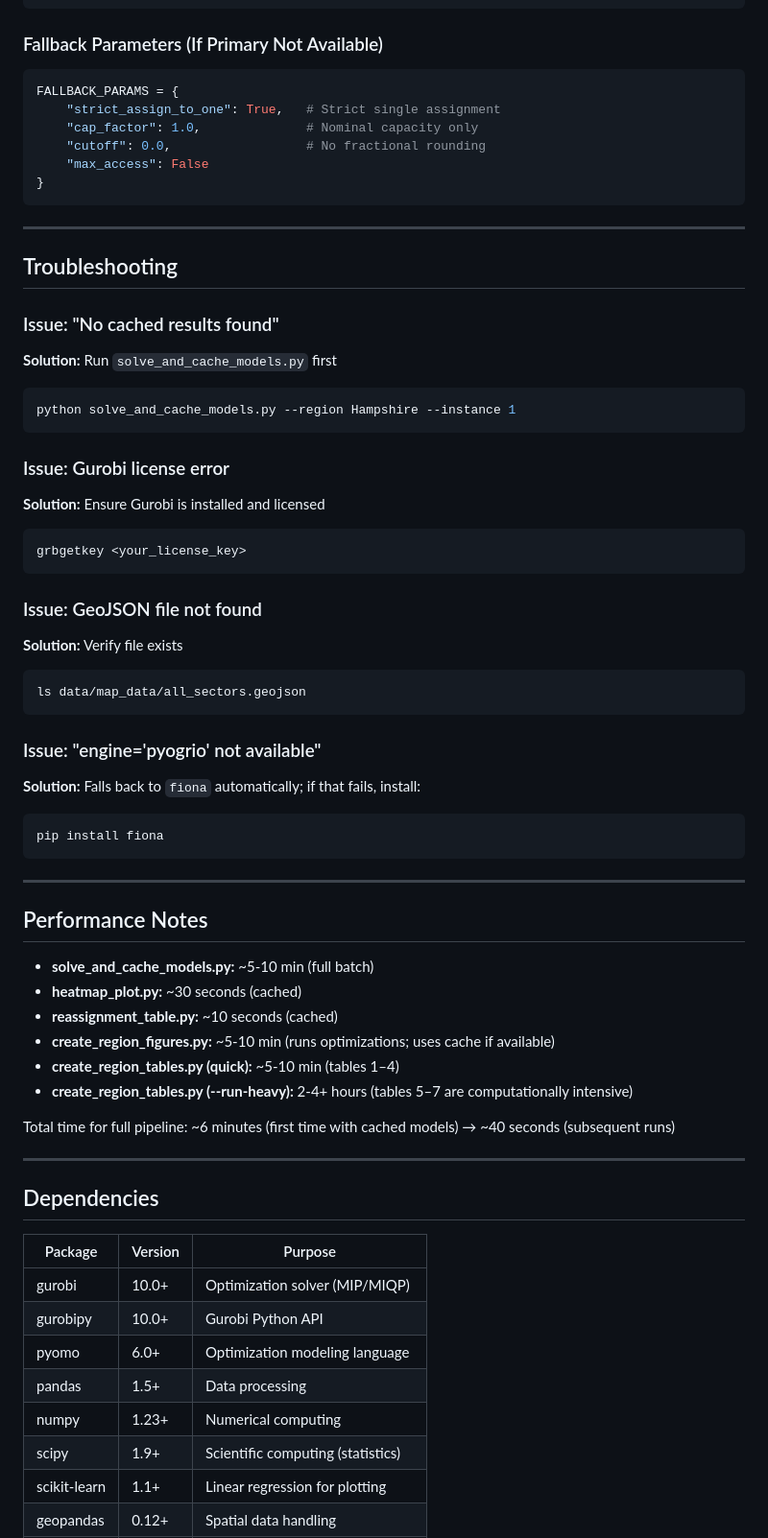
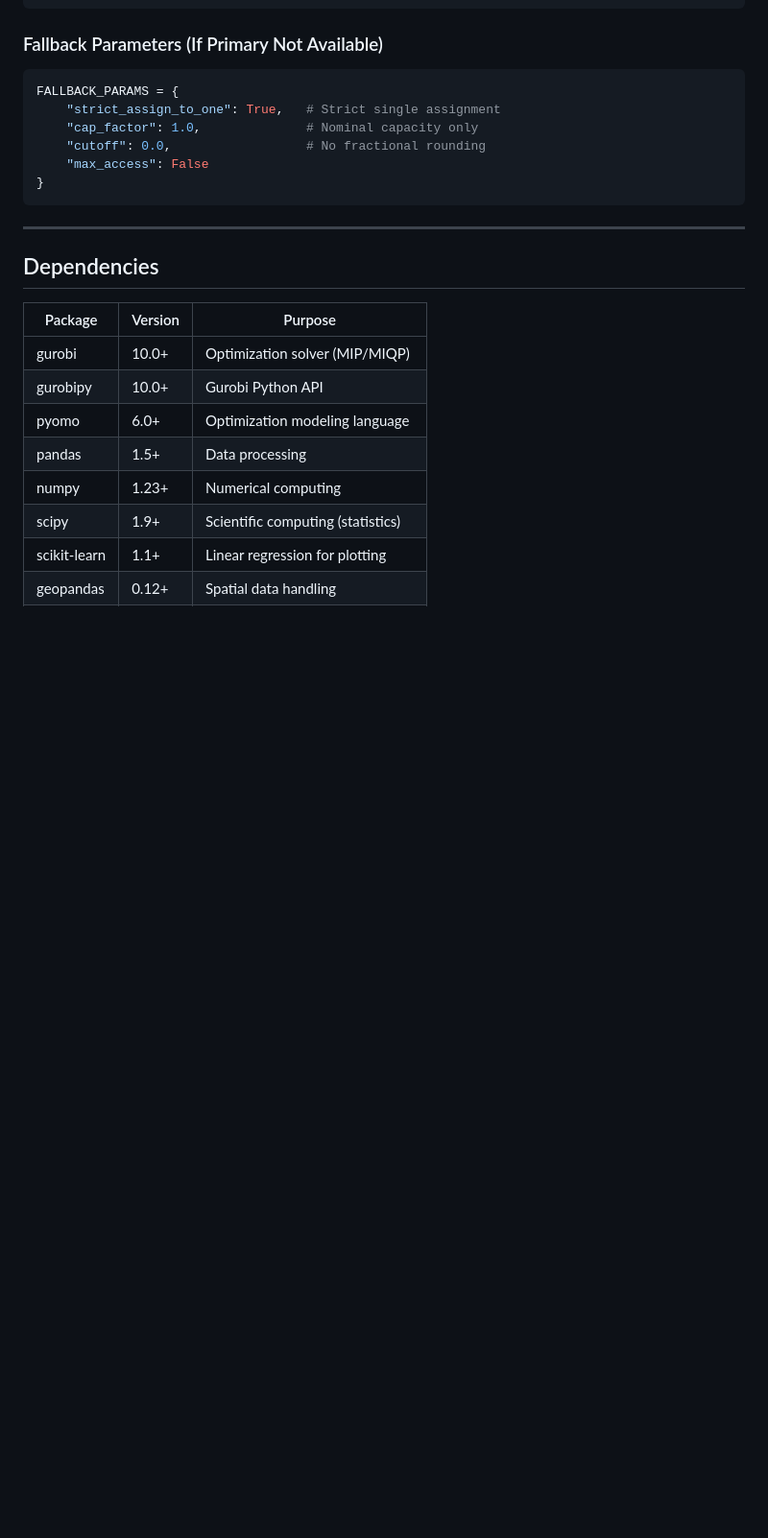
Before and after one commit to montreeklim/Quadratic_facility_location, a Markdown page: README.md, the part around one of its changes. Shown at 96% size. Rendered like a GitHub page; blank space fills up the shorter version.

````diff
--- a/README.md
+++ b/README.md
@@ -423,46 +381,6 @@ FALLBACK_PARAMS = {
 }
 ```
 
----
-
-## Troubleshooting
-
-### Issue: "No cached results found"
-**Solution:** Run `solve_and_cache_models.py` first
-```bash
-python solve_and_cache_models.py --region Hampshire --instance 1
-```
-
-### Issue: Gurobi license error
-**Solution:** Ensure Gurobi is installed and licensed
-```bash
-grbgetkey <your_license_key>
-```
-
-### Issue: GeoJSON file not found
-**Solution:** Verify file exists
-```bash
-ls data/map_data/all_sectors.geojson
-```
-
-### Issue: "engine='pyogrio' not available"
-**Solution:** Falls back to `fiona` automatically; if that fails, install:
-```bash
-pip install fiona
-```
-
----
-
-## Performance Notes
-
-- **solve_and_cache_models.py:** ~5-10 min (full batch)
-- **heatmap_plot.py:** ~30 seconds (cached)
-- **reassignment_table.py:** ~10 seconds (cached)
-- **create_region_figures.py:** ~5-10 min (runs optimizations; uses cache if available)
-- **create_region_tables.py (quick):** ~5-10 min (tables 1–4)
-- **create_region_tables.py (--run-heavy):** 2-4+ hours (tables 5–7 are computationally intensive)
-
-Total time for full pipeline: ~6 minutes (first time with cached models) → ~40 seconds (subsequent runs)
 
 ---
 
````
Also changed, not shown: other parts of README.md (+0 -50 lines).
